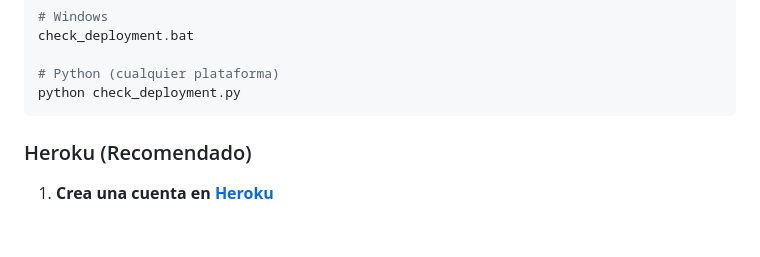
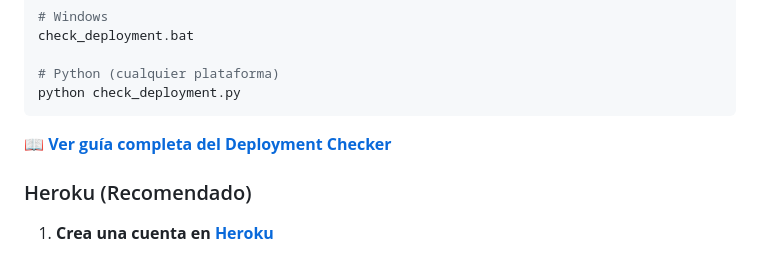
Before and after one commit to Migue-ok/tiktok-downloader, a Markdown page: README.md, the part around the change. Drawn GitHub-style; blank space fills up the shorter version.

Commit message:
Add comprehensive deployment checker usage guide
Co-authored-by: Migue-ok <217833470+Migue-ok@users.noreply.github.com>

````diff
--- a/README.md
+++ b/README.md
@@ -78,6 +78,8 @@ check_deployment.bat
 # Python (cualquier plataforma)
 python check_deployment.py
 ```
+
+📖 **[Ver guía completa del Deployment Checker](DEPLOYMENT_CHECKER_GUIDE.md)**
 
 ### Heroku (Recomendado)
 
````
Also changed, not shown: DEPLOYMENT_CHECKER_GUIDE.md (added, +270 -0 lines).
